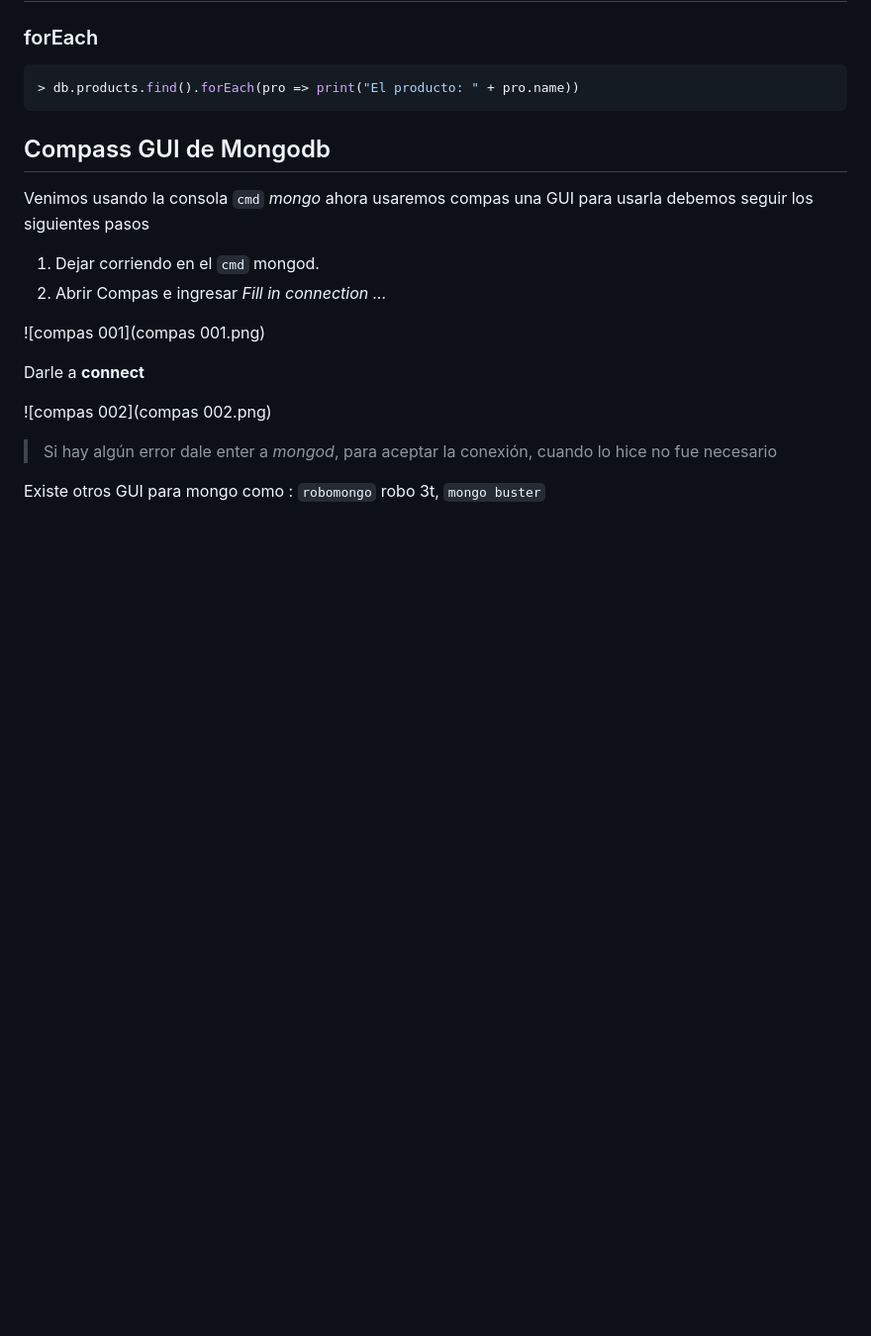
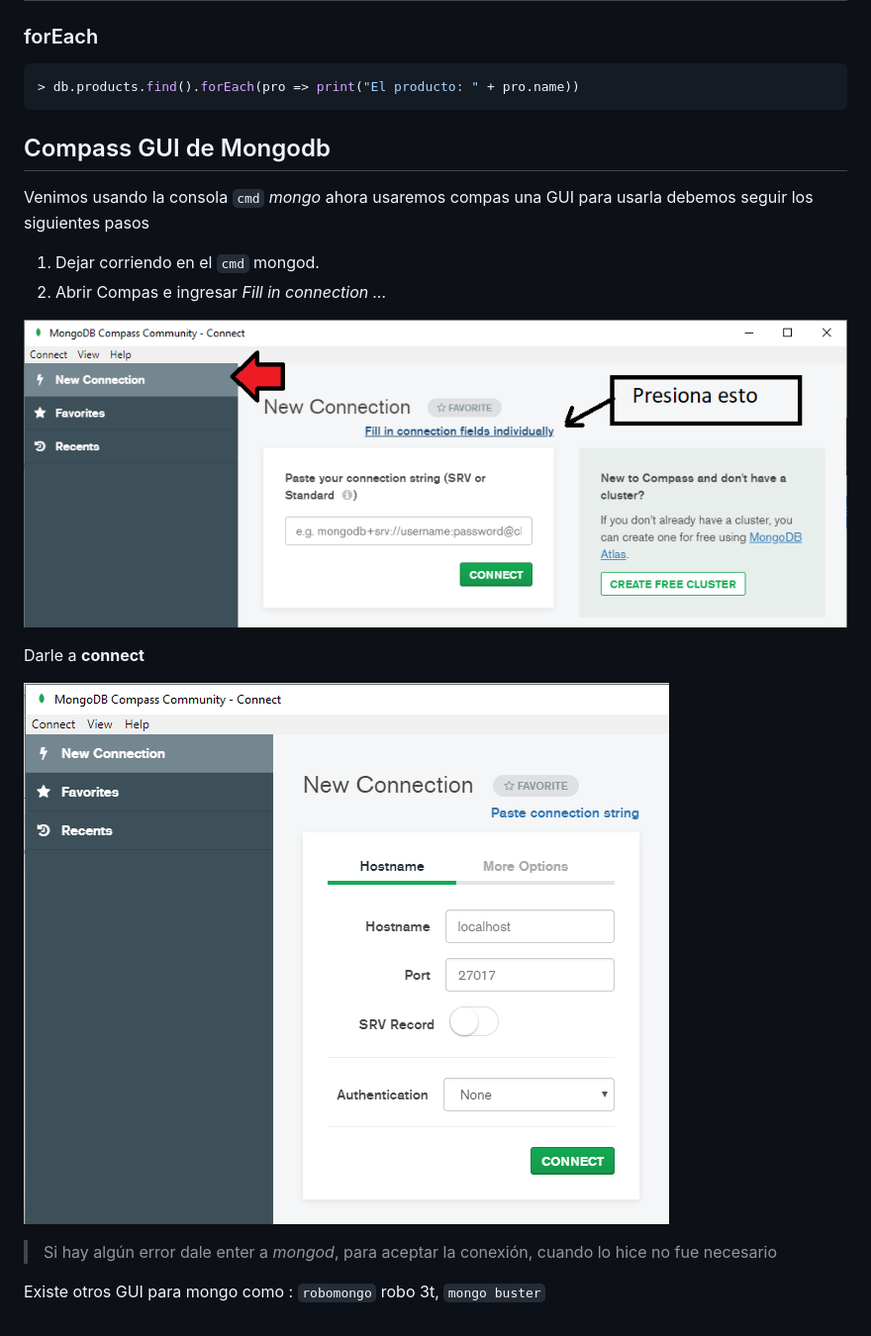
Before and after one commit to gianpieryup/Apuntes, a Markdown page: Mongo DB/mongodb.md, the part around the change printed below. Shown: that part at 99% size. Rendered like a GitHub page; blank space fills up the shorter version.

```diff
--- a/Mongo DB/mongodb.md
+++ b/Mongo DB/mongodb.md
@@ -362,11 +386,11 @@ Venimos usando la consola `cmd` *mongo* ahora usaremos compas una GUI para usarl
 1. Dejar corriendo en el `cmd` mongod.
 2. Abrir Compas e ingresar *Fill in connection ...*
 
-![compas 001](compas 001.png)
+![compas 001](compas_001.png)
 
 Darle a **connect**
 
-![compas 002](compas 002.png)
+![compas 002](compas_002.png)
 
 > Si hay algún error dale enter a *mongod*, para aceptar la conexión, cuando lo hice no fue necesario
 
```
Also changed, not shown: other parts of Mongo DB/mongodb.md (+32 -8 lines), Mongo DB/compas_001.png (renamed from Mongo DB/compas 001.png), Mongo DB/compas_002.png (renamed from Mongo DB/compas 002.png).
